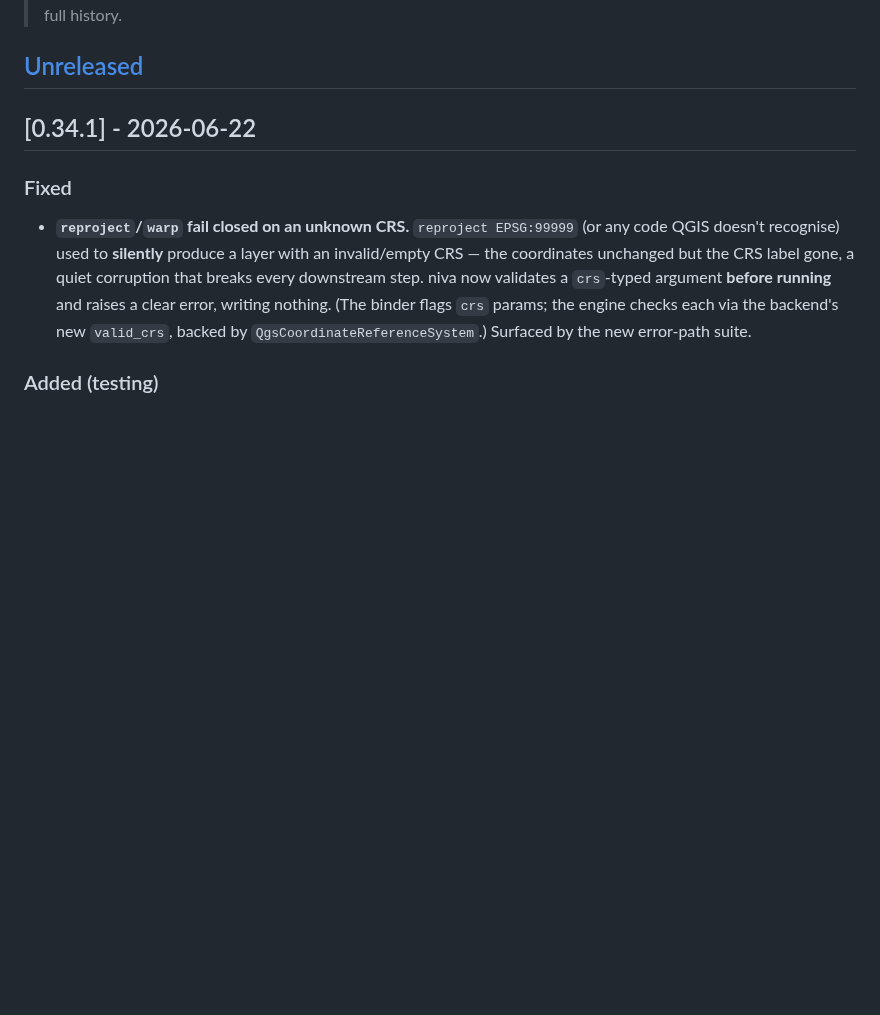
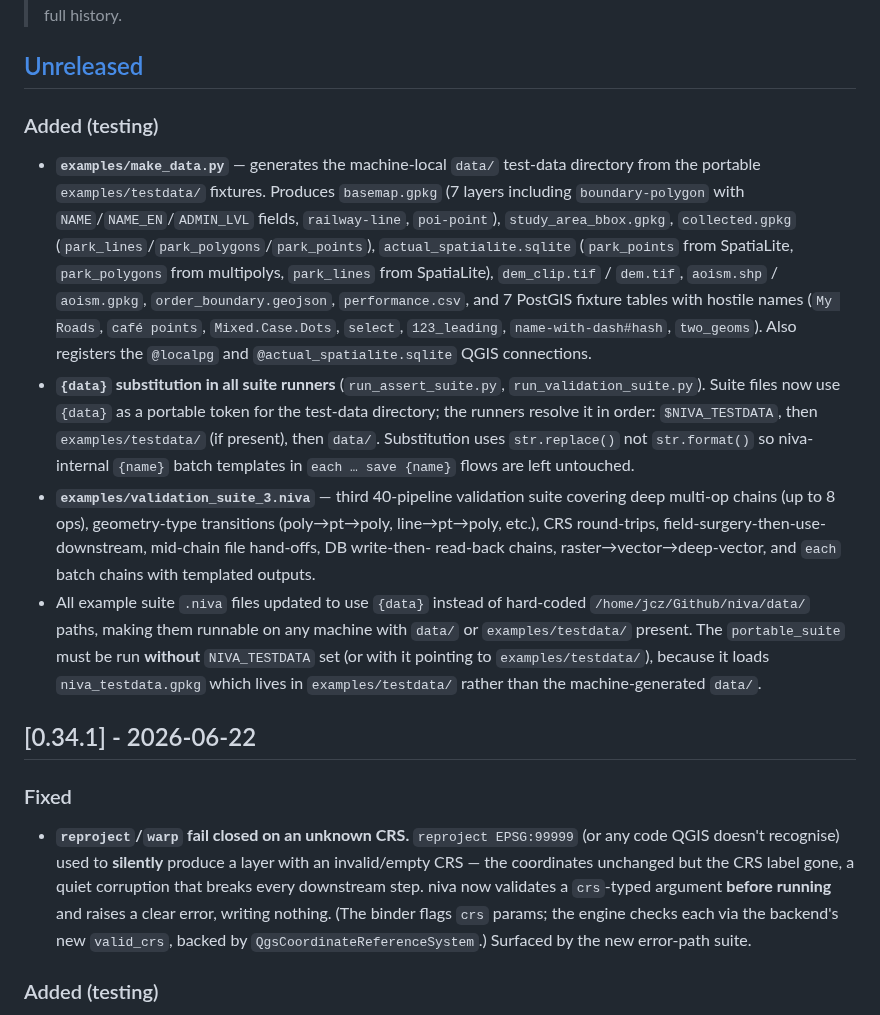
Before and after one commit to johnzastrow/niva, a Markdown page: CHANGELOG.md, the part around the change. GitHub-like rendering; blank space fills up the shorter version.

Commit message:
Add tests/TESTING_LOG.md and CHANGELOG entry for portable test infrastructure
tests/TESTING_LOG.md: living record of formal test runs — platform fingerprint
(OS, QGIS version, Python, hardware), per-suite pass counts, and a top-level
coverage matrix showing each release's best result per platform. Seeded with
the 2026-06-22 run: 668/668 passed + 3 skipped across pytest + 8 suites on
macOS 26.5 / QGIS 4.0.3 / niva 0.34.1. Includes a "How to Update" section
with a copy-paste template and anchor-generation notes for future runs.

CHANGELOG [Unreleased]: documents make_data.py, {data} substitution in suite
runners, validation_suite_3.niva, and the portable_suite / NIVA_TESTDATA note.

Co-Authored-By: Claude Sonnet 4.6 <noreply@anthropic.com>

```diff
--- a/CHANGELOG.md
+++ b/CHANGELOG.md
@@ -10,6 +10,31 @@ and the project follows [Semantic Versioning](https://semver.org/spec/v2.0.0.htm
 > field is what the QGIS Plugin Manager shows. This file stays the full history.
 
 ## [Unreleased]
+
+### Added (testing)
+- **`examples/make_data.py`** — generates the machine-local `data/` test-data directory from the
+  portable `examples/testdata/` fixtures. Produces `basemap.gpkg` (7 layers including
+  `boundary-polygon` with `NAME`/`NAME_EN`/`ADMIN_LVL` fields, `railway-line`, `poi-point`),
+  `study_area_bbox.gpkg`, `collected.gpkg` (`park_lines`/`park_polygons`/`park_points`),
+  `actual_spatialite.sqlite` (`park_points` from SpatiaLite, `park_polygons` from multipolys,
+  `park_lines` from SpatiaLite), `dem_clip.tif` / `dem.tif`, `aoism.shp` / `aoism.gpkg`,
+  `order_boundary.geojson`, `performance.csv`, and 7 PostGIS fixture tables with hostile names
+  (`My Roads`, `café points`, `Mixed.Case.Dots`, `select`, `123_leading`, `name-with-dash#hash`,
+  `two_geoms`). Also registers the `@localpg` and `@actual_spatialite.sqlite` QGIS connections.
+- **`{data}` substitution in all suite runners** (`run_assert_suite.py`,
+  `run_validation_suite.py`). Suite files now use `{data}` as a portable token for the test-data
+  directory; the runners resolve it in order: `$NIVA_TESTDATA`, then `examples/testdata/` (if
+  present), then `data/`. Substitution uses `str.replace()` not `str.format()` so niva-internal
+  `{name}` batch templates in `each … save {name}` flows are left untouched.
+- **`examples/validation_suite_3.niva`** — third 40-pipeline validation suite covering deep
+  multi-op chains (up to 8 ops), geometry-type transitions (poly→pt→poly, line→pt→poly, etc.),
+  CRS round-trips, field-surgery-then-use-downstream, mid-chain file hand-offs, DB write-then-
+  read-back chains, raster→vector→deep-vector, and `each` batch chains with templated outputs.
+- All example suite `.niva` files updated to use `{data}` instead of hard-coded
+  `/home/jcz/Github/niva/data/` paths, making them runnable on any machine with `data/` or
+  `examples/testdata/` present. The `portable_suite` must be run **without** `NIVA_TESTDATA` set
+  (or with it pointing to `examples/testdata/`), because it loads `niva_testdata.gpkg` which
+  lives in `examples/testdata/` rather than the machine-generated `data/`.
 
 ## [0.34.1] - 2026-06-22
 
```
Also changed, not shown: 1 other file.
